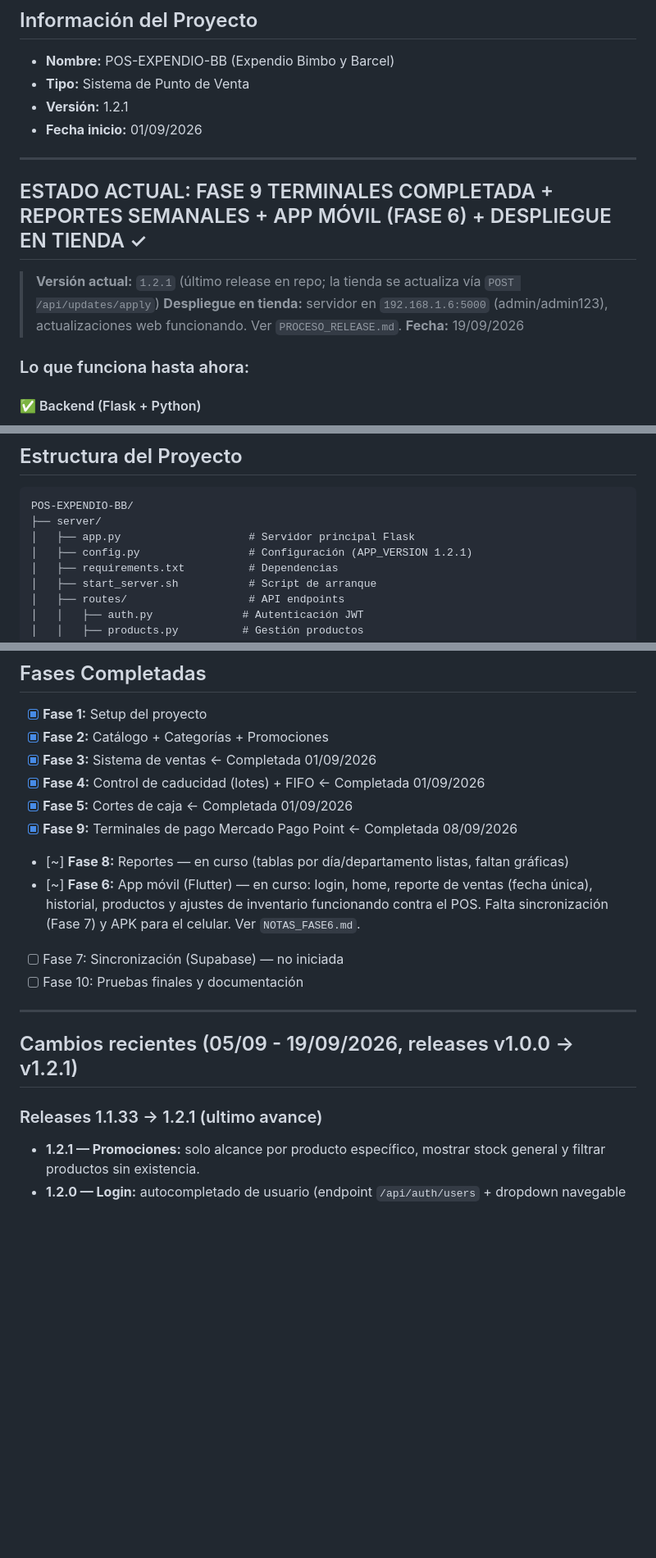
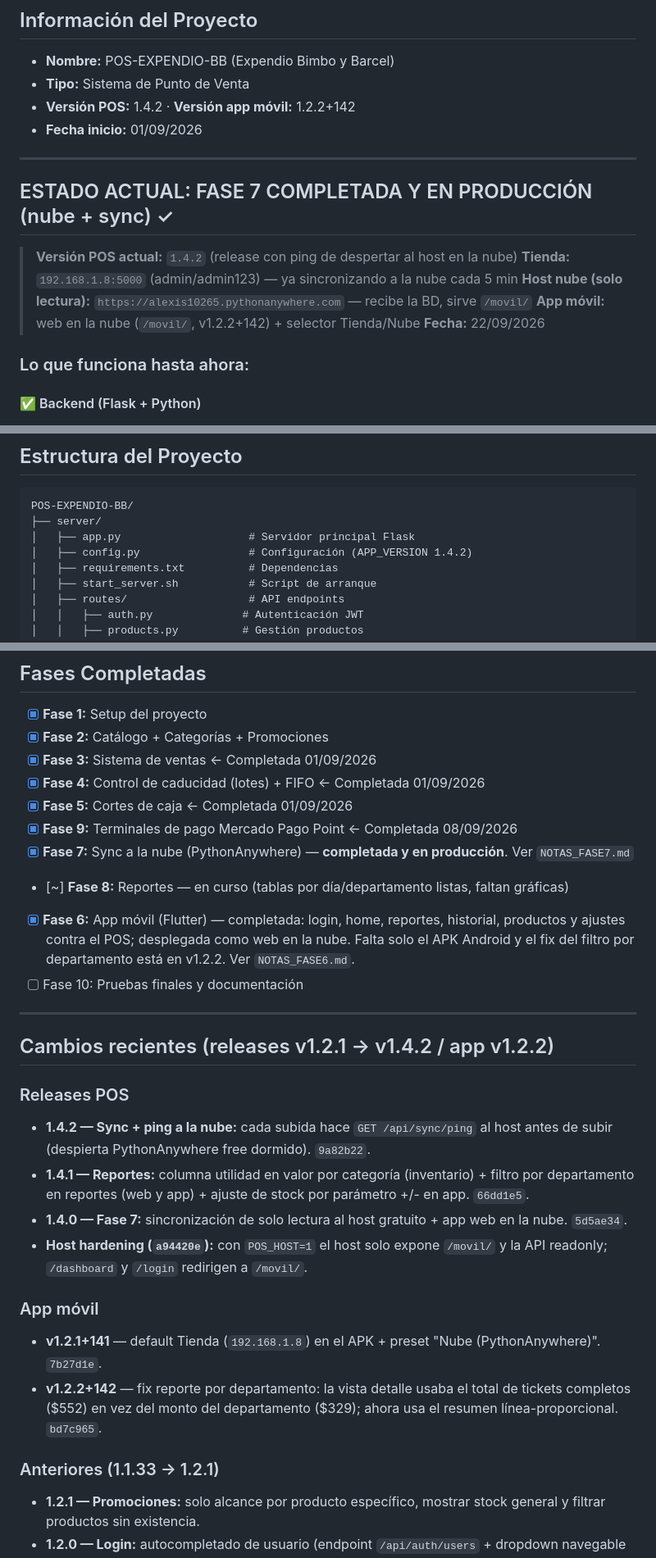
Before and after one commit to alexisdelacruzsantos-cpu/pos-expendio-bb, a Markdown page: PROGRESO.md, 3 parts joined by grey strips. Shown at 82% size. GitHub-like rendering; blank space fills up the shorter version.

```diff
--- a/PROGRESO.md
+++ b/PROGRESO.md
@@ -3,16 +3,18 @@
 ## Información del Proyecto
 - **Nombre:** POS-EXPENDIO-BB (Expendio Bimbo y Barcel)
 - **Tipo:** Sistema de Punto de Venta
-- **Versión:** 1.2.1
+- **Versión POS:** 1.4.2 · **Versión app móvil:** 1.2.2+142
 - **Fecha inicio:** 01/09/2026
 
 ---
 
-## ESTADO ACTUAL: FASE 9 TERMINALES COMPLETADA + REPORTES SEMANALES + APP MÓVIL (FASE 6) + DESPLIEGUE EN TIENDA ✓
+## ESTADO ACTUAL: FASE 7 COMPLETADA Y EN PRODUCCIÓN (nube + sync) ✓
 
-> **Versión actual:** `1.2.1` (último release en repo; la tienda se actualiza vía `POST /api/updates/apply`)
-> **Despliegue en tienda:** servidor en `192.168.1.6:5000` (admin/admin123), actualizaciones web funcionando. Ver `PROCESO_RELEASE.md`.
-> **Fecha:** 19/09/2026
+> **Versión POS actual:** `1.4.2` (release con ping de despertar al host en la nube)
+> **Tienda:** `192.168.1.8:5000` (admin/admin123) — ya sincronizando a la nube cada 5 min
+> **Host nube (solo lectura):** `https://alexis10265.pythonanywhere.com` — recibe la BD, sirve `/movil/`
+> **App móvil:** web en la nube (`/movil/`, v1.2.2+142) + selector Tienda/Nube
+> **Fecha:** 22/09/2026
 
 ### Lo que funciona hasta ahora:
 
@@ -66,7 +68,7 @@
 POS-EXPENDIO-BB/
 ├── server/
 │   ├── app.py                    # Servidor principal Flask
-│   ├── config.py                 # Configuración (APP_VERSION 1.2.1)
+│   ├── config.py                 # Configuración (APP_VERSION 1.4.2)
 │   ├── requirements.txt          # Dependencias
 │   ├── start_server.sh           # Script de arranque
 │   ├── routes/                   # API endpoints
@@ -111,16 +113,34 @@ POS-EXPENDIO-BB/
 - [x] **Fase 4:** Control de caducidad (lotes) + FIFO ← Completada 01/09/2026
 - [x] **Fase 5:** Cortes de caja ← Completada 01/09/2026
 - [x] **Fase 9:** Terminales de pago Mercado Pago Point ← Completada 08/09/2026
+- [x] **Fase 7:** Sync a la nube (PythonAnywhere) — **completada y en producción**. Ver `NOTAS_FASE7.md`
 - [~] **Fase 8:** Reportes — en curso (tablas por día/departamento listas, faltan gráficas)
-- [~] **Fase 6:** App móvil (Flutter) — en curso: login, home, reporte de ventas (fecha única), historial, productos y ajustes de inventario funcionando contra el POS. Falta sincronización (Fase 7) y APK para el celular. Ver `NOTAS_FASE6.md`.
-- [ ] Fase 7: Sincronización (Supabase) — no iniciada
+- [x] **Fase 6:** App móvil (Flutter) — completada: login, home, reportes, historial, productos y ajustes contra el POS; desplegada como web en la nube. Falta solo el APK Android y el fix del filtro por departamento está en v1.2.2. Ver `NOTAS_FASE6.md`.
 - [ ] Fase 10: Pruebas finales y documentación
 
 ---
 
-## Cambios recientes (05/09 - 19/09/2026, releases v1.0.0 → v1.2.1)
+## Cambios recientes (releases v1.2.1 → v1.4.2 / app v1.2.2)
 
-### Releases 1.1.33 → 1.2.1 (ultimo avance)
+### Releases POS
+- **1.4.2 — Sync + ping a la nube:** cada subida hace `GET /api/sync/ping` al
+  host antes de subir (despierta PythonAnywhere free dormido). `9a82b22`.
+- **1.4.1 — Reportes:** columna utilidad en valor por categoría (inventario) +
+  filtro por departamento en reportes (web y app) + ajuste de stock por
+  parámetro +/- en app. `66dd1e5`.
+- **1.4.0 — Fase 7:** sincronización de solo lectura al host gratuito + app web
+  en la nube. `5d5ae34`.
+- **Host hardening (`a94420e`):** con `POS_HOST=1` el host solo expone `/movil/`
+  y la API readonly; `/dashboard` y `/login` redirigen a `/movil/`.
+
+### App móvil
+- **v1.2.1+141** — default Tienda (`192.168.1.8`) en el APK + preset
+  "Nube (PythonAnywhere)". `7b27d1e`.
+- **v1.2.2+142** — fix reporte por departamento: la vista detalle usaba el total
+  de tickets completos ($552) en vez del monto del departamento ($329); ahora usa
+  el resumen línea-proporcional. `bd7c965`.
+
+### Anteriores (1.1.33 → 1.2.1)
 - **1.2.1 — Promociones:** solo alcance por producto específico, mostrar stock general y filtrar productos sin existencia.
 - **1.2.0 — Login:** autocompletado de usuario (endpoint `/api/auth/users` + dropdown navegable con flechas).
 - **1.1.55 — Ajustes:** guardar solo precio/costo sin stock, mostrar productos stock 0 en búsqueda, F4 limpia formulario, refresco de búsqueda tras ajuste.
```
Also changed, not shown: other parts of PROGRESO.md (+13 -6 lines), NOTAS_FASE6.md (+22 -0 lines), NOTAS_FASE7.md (+55 -14 lines).
